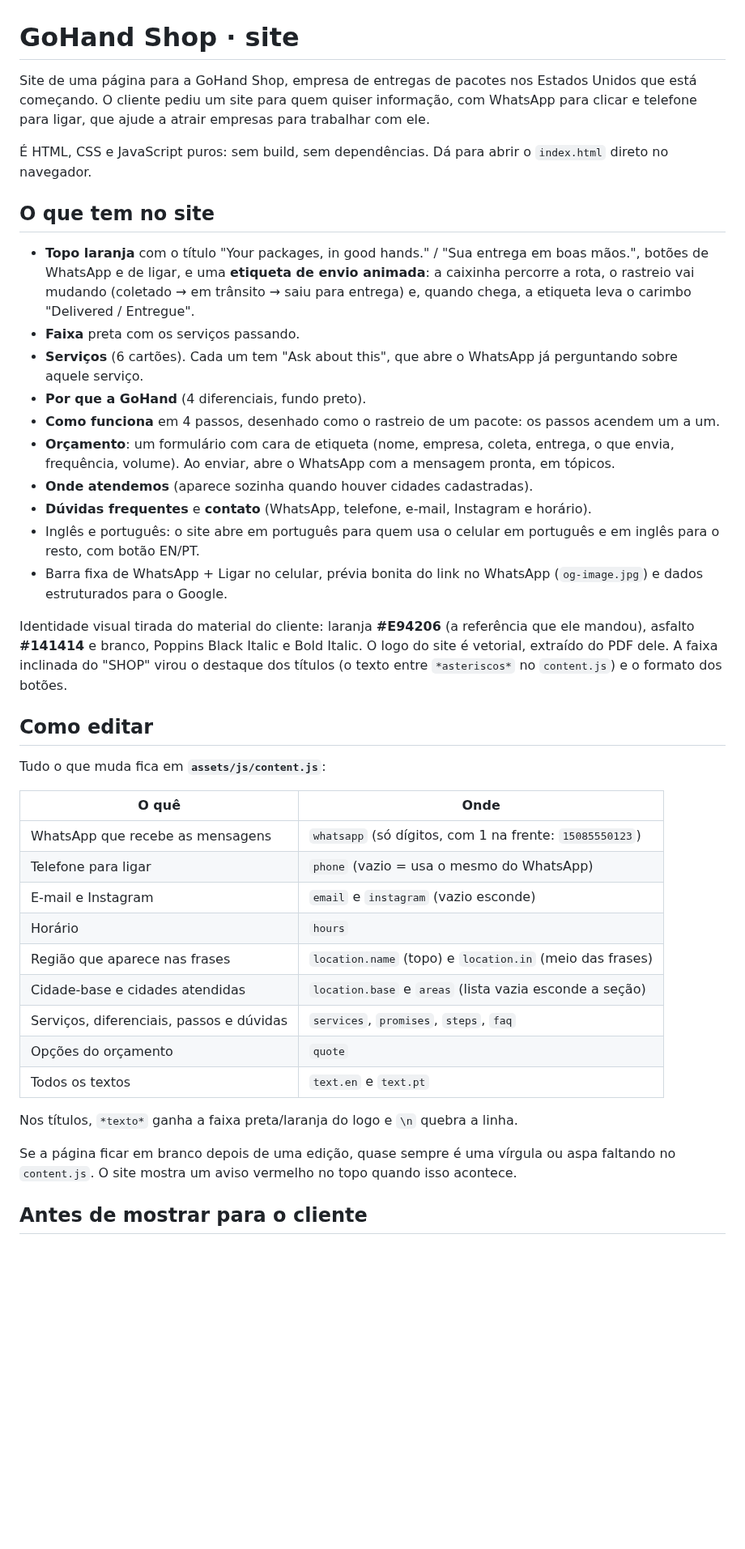
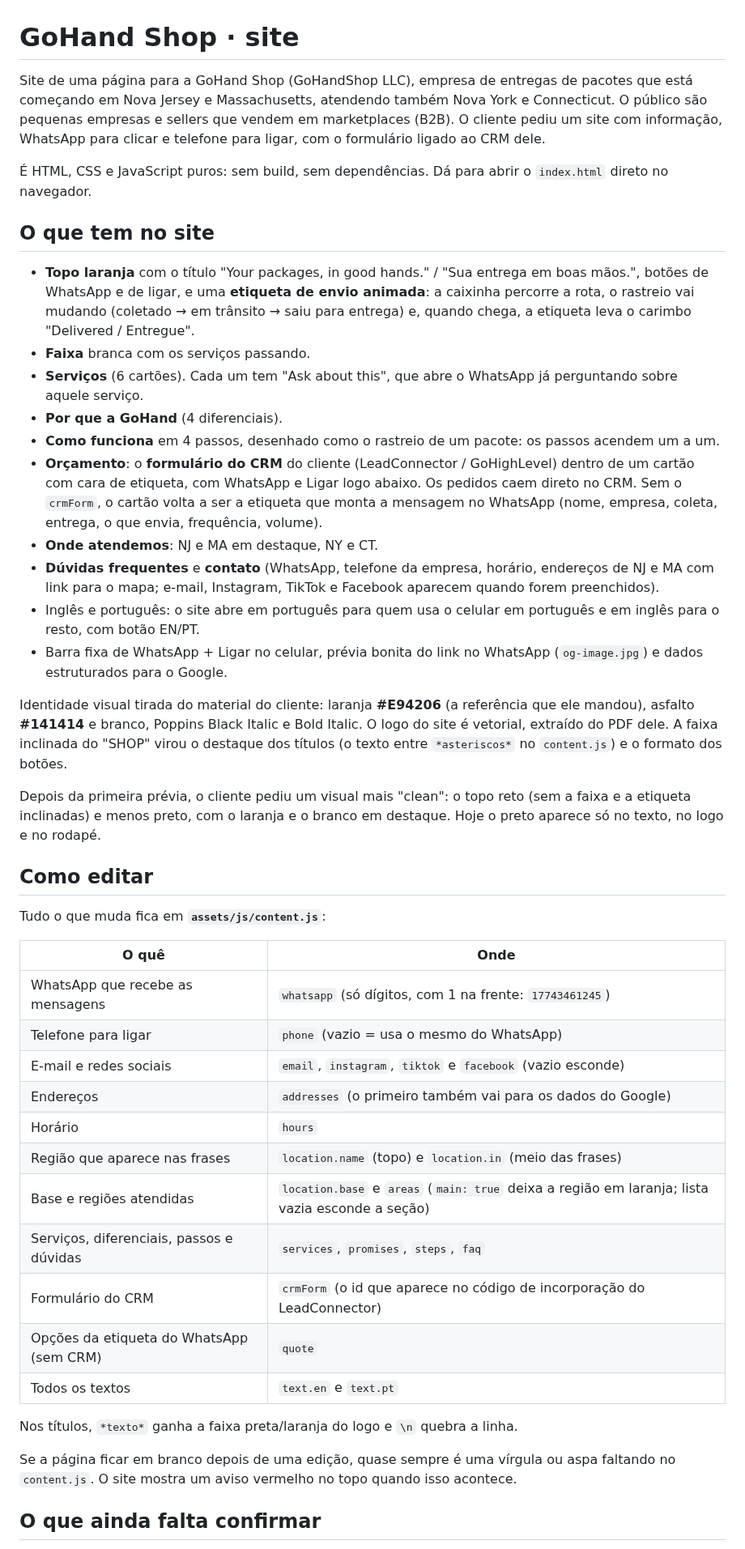
Before and after one commit to lucassouzalima2004/Projects, a Markdown page: gohand-shop/README.md, the part around one of its changes. Shown at 81% size. Drawn GitHub-style; blank space fills up the shorter version.

```diff
--- a/gohand-shop/README.md
+++ b/gohand-shop/README.md
@@ -1,7 +1,9 @@
 # GoHand Shop · site
 
-Site de uma página para a GoHand Shop, empresa de entregas de pacotes nos Estados Unidos que está começando.
-O cliente pediu um site para quem quiser informação, com WhatsApp para clicar e telefone para ligar, que ajude a atrair empresas para trabalhar com ele.
+Site de uma página para a GoHand Shop (GoHandShop LLC), empresa de entregas de pacotes que está começando em
+Nova Jersey e Massachusetts, atendendo também Nova York e Connecticut. O público são pequenas empresas e sellers
+que vendem em marketplaces (B2B). O cliente pediu um site com informação, WhatsApp para clicar e telefone para ligar,
+com o formulário ligado ao CRM dele.
 
 É HTML, CSS e JavaScript puros: sem build, sem dependências. Dá para abrir o `index.html` direto no navegador.
 
@@ -10,14 +12,16 @@ O cliente pediu um site para quem quiser informação, com WhatsApp para clicar
 - **Topo laranja** com o título "Your packages, in good hands." / "Sua entrega em boas mãos.", botões de WhatsApp e de ligar,
   e uma **etiqueta de envio animada**: a caixinha percorre a rota, o rastreio vai mudando (coletado → em trânsito → saiu para entrega)
   e, quando chega, a etiqueta leva o carimbo "Delivered / Entregue".
-- **Faixa** preta com os serviços passando.
+- **Faixa** branca com os serviços passando.
 - **Serviços** (6 cartões). Cada um tem "Ask about this", que abre o WhatsApp já perguntando sobre aquele serviço.
-- **Por que a GoHand** (4 diferenciais, fundo preto).
+- **Por que a GoHand** (4 diferenciais).
 - **Como funciona** em 4 passos, desenhado como o rastreio de um pacote: os passos acendem um a um.
-- **Orçamento**: um formulário com cara de etiqueta (nome, empresa, coleta, entrega, o que envia, frequência, volume).
-  Ao enviar, abre o WhatsApp com a mensagem pronta, em tópicos.
-- **Onde atendemos** (aparece sozinha quando houver cidades cadastradas).
-- **Dúvidas frequentes** e **contato** (WhatsApp, telefone, e-mail, Instagram e horário).
+- **Orçamento**: o **formulário do CRM** do cliente (LeadConnector / GoHighLevel) dentro de um cartão com cara de etiqueta,
+  com WhatsApp e Ligar logo abaixo. Os pedidos caem direto no CRM. Sem o `crmForm`, o cartão volta a ser a etiqueta
+  que monta a mensagem no WhatsApp (nome, empresa, coleta, entrega, o que envia, frequência, volume).
+- **Onde atendemos**: NJ e MA em destaque, NY e CT.
+- **Dúvidas frequentes** e **contato** (WhatsApp, telefone da empresa, horário, endereços de NJ e MA com link para o mapa;
+  e-mail, Instagram, TikTok e Facebook aparecem quando forem preenchidos).
 - Inglês e português: o site abre em português para quem usa o celular em português e em inglês para o resto, com botão EN/PT.
 - Barra fixa de WhatsApp + Ligar no celular, prévia bonita do link no WhatsApp (`og-image.jpg`) e dados estruturados para o Google.
 
@@ -25,25 +29,30 @@ Identidade visual tirada do material do cliente: laranja **#E94206** (a referên
 Poppins Black Italic e Bold Italic. O logo do site é vetorial, extraído do PDF dele. A faixa inclinada do "SHOP" virou o destaque
 dos títulos (o texto entre `*asteriscos*` no `content.js`) e o formato dos botões.
 
+Depois da primeira prévia, o cliente pediu um visual mais "clean": o topo reto (sem a faixa e a etiqueta inclinadas) e menos preto,
+com o laranja e o branco em destaque. Hoje o preto aparece só no texto, no logo e no rodapé.
+
 ## Como editar
 
 Tudo o que muda fica em **`assets/js/content.js`**:
 
 | O quê | Onde |
 | --- | --- |
-| WhatsApp que recebe as mensagens | `whatsapp` (só dígitos, com 1 na frente: `15085550123`) |
+| WhatsApp que recebe as mensagens | `whatsapp` (só dígitos, com 1 na frente: `17743461245`) |
 | Telefone para ligar | `phone` (vazio = usa o mesmo do WhatsApp) |
-| E-mail e Instagram | `email` e `instagram` (vazio esconde) |
+| E-mail e redes sociais | `email`, `instagram`, `tiktok` e `facebook` (vazio esconde) |
+| Endereços | `addresses` (o primeiro também vai para os dados do Google) |
 | Horário | `hours` |
 | Região que aparece nas frases | `location.name` (topo) e `location.in` (meio das frases) |
-| Cidade-base e cidades atendidas | `location.base` e `areas` (lista vazia esconde a seção) |
+| Base e regiões atendidas | `location.base` e `areas` (`main: true` deixa a região em laranja; lista vazia esconde a seção) |
 | Serviços, diferenciais, passos e dúvidas | `services`, `promises`, `steps`, `faq` |
-| Opções do orçamento | `quote` |
+| Formulário do CRM | `crmForm` (o id que aparece no código de incorporação do LeadConnector) |
+| Opções da etiqueta do WhatsApp (sem CRM) | `quote` |
 | Todos os textos | `text.en` e `text.pt` |
 
 Nos títulos, `*texto*` ganha a faixa preta/laranja do logo e `\n` quebra a linha.
 
 Se a página ficar em branco depois de uma edição, quase sempre é uma vírgula ou aspa faltando no `content.js`. O site mostra um aviso vermelho no topo quando isso acontece.
 
-## Antes de mostrar para o cliente
+## O que ainda falta confirmar
 
```
Also changed, not shown: other parts of gohand-shop/README.md (+25 -8 lines), gohand-shop/assets/img/og-image.jpg, 6 other files.
